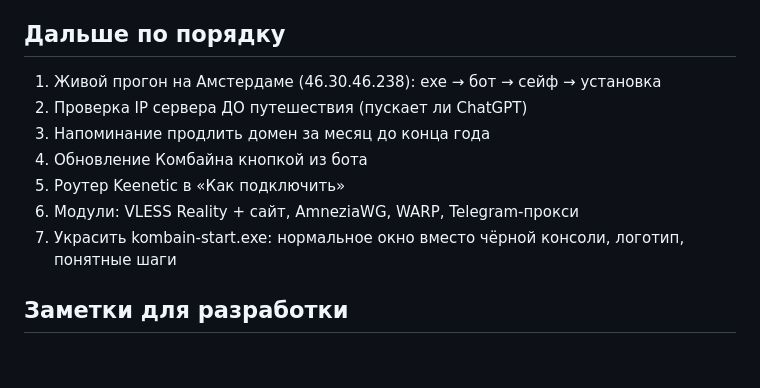
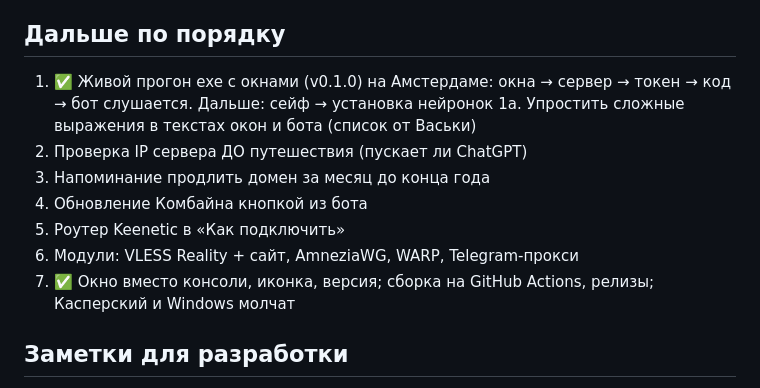
Before and after one commit to ln71v/kombain, a Markdown page: docs/PLAN.md, the part around the change. GitHub-like rendering; blank space fills up the shorter version.

Commit message:
План: прогон установщика с окнами пройден
Co-Authored-By: Claude Opus 5.5 <noreply@anthropic.com>
Claude-Session: https://claude.ai/code/session_01F5ktGJDEshhqZqrZFR9CYE

```diff
--- a/docs/PLAN.md
+++ b/docs/PLAN.md
@@ -20,13 +20,14 @@
 - kombain-start.exe собран (dist/), привязка хозяина по коду
 
 ## Дальше по порядку
-1. Живой прогон на Амстердаме (46.30.46.238): exe → бот → сейф → установка
+1. ✅ Живой прогон exe с окнами (v0.1.0) на Амстердаме: окна → сервер → токен → код → бот слушается. Дальше: сейф → установка нейронок
+1a. Упростить сложные выражения в текстах окон и бота (список от Васьки)
 2. Проверка IP сервера ДО путешествия (пускает ли ChatGPT)
 3. Напоминание продлить домен за месяц до конца года
 4. Обновление Комбайна кнопкой из бота
 5. Роутер Keenetic в «Как подключить»
 6. Модули: VLESS Reality + сайт, AmneziaWG, WARP, Telegram-прокси
-7. Украсить kombain-start.exe: нормальное окно вместо чёрной консоли, логотип, понятные шаги
+7. ✅ Окно вместо консоли, иконка, версия; сборка на GitHub Actions, релизы; Касперский и Windows молчат
 
 ## Заметки для разработки
 - Жёсткие требования к серверу — из-за Gemini: он самый капризный к IP.
```
